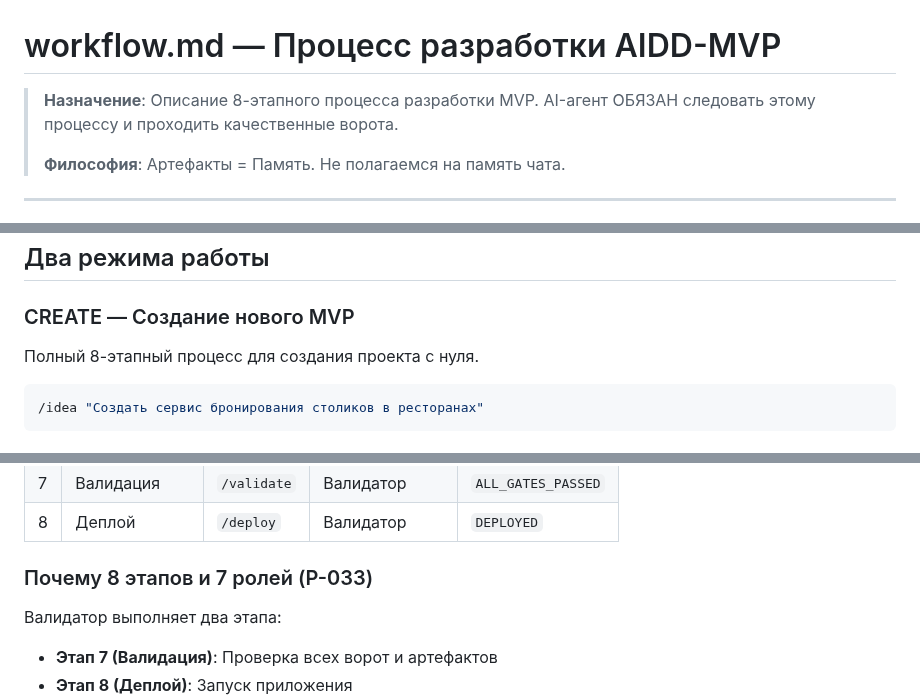
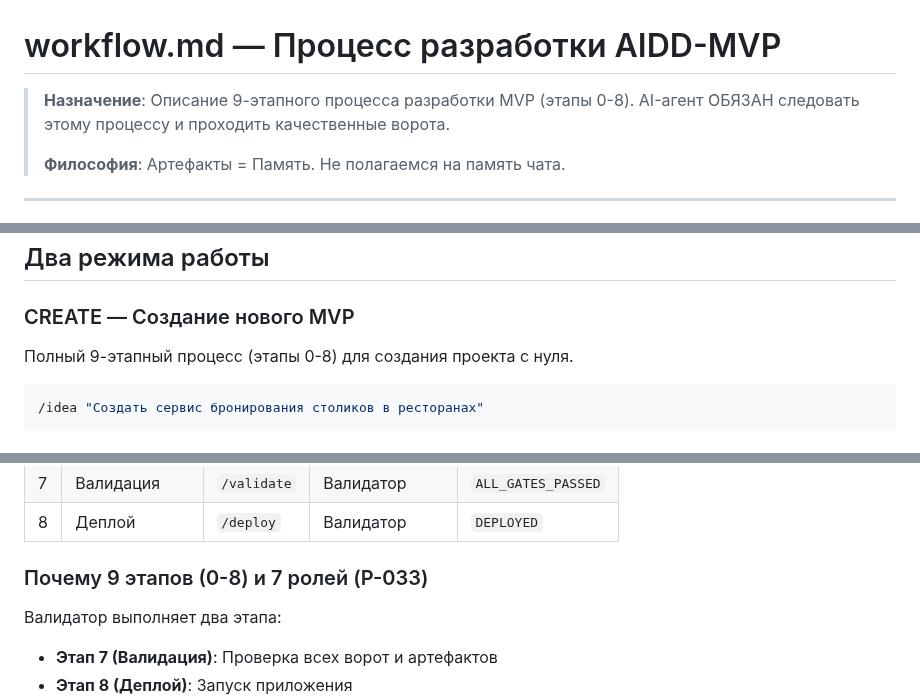
Before and after one commit to bgs2509/aidd-mvp-generator, a Markdown page: workflow.md, 3 parts joined by grey strips. Rendered like a GitHub page.

````diff
--- a/workflow.md
+++ b/workflow.md
@@ -1,6 +1,6 @@
 # workflow.md — Процесс разработки AIDD-MVP
 
-> **Назначение**: Описание 8-этапного процесса разработки MVP.
+> **Назначение**: Описание 9-этапного процесса разработки MVP (этапы 0-8).
 > AI-агент ОБЯЗАН следовать этому процессу и проходить качественные ворота.
 >
 > **Философия**: Артефакты = Память. Не полагаемся на память чата.
@@ -53,7 +53,7 @@ AIDD-MVP Generator использует 9-этапный конвейер раз
 
 ### CREATE — Создание нового MVP
 
-Полный 8-этапный процесс для создания проекта с нуля.
+Полный 9-этапный процесс (этапы 0-8) для создания проекта с нуля.
 
 ```bash
 /idea "Создать сервис бронирования столиков в ресторанах"
@@ -451,7 +451,7 @@ make logs
 | 7 | Валидация | `/validate` | Валидатор | `ALL_GATES_PASSED` |
 | 8 | Деплой | `/deploy` | Валидатор | `DEPLOYED` |
 
-### Почему 8 этапов и 7 ролей (P-033)
+### Почему 9 этапов (0-8) и 7 ролей (P-033)
 
 Валидатор выполняет два этапа:
 - **Этап 7 (Валидация)**: Проверка всех ворот и артефактов
````
Also changed, not shown: CLAUDE.md (+2 -1 lines), README.md (+4 -4 lines).
